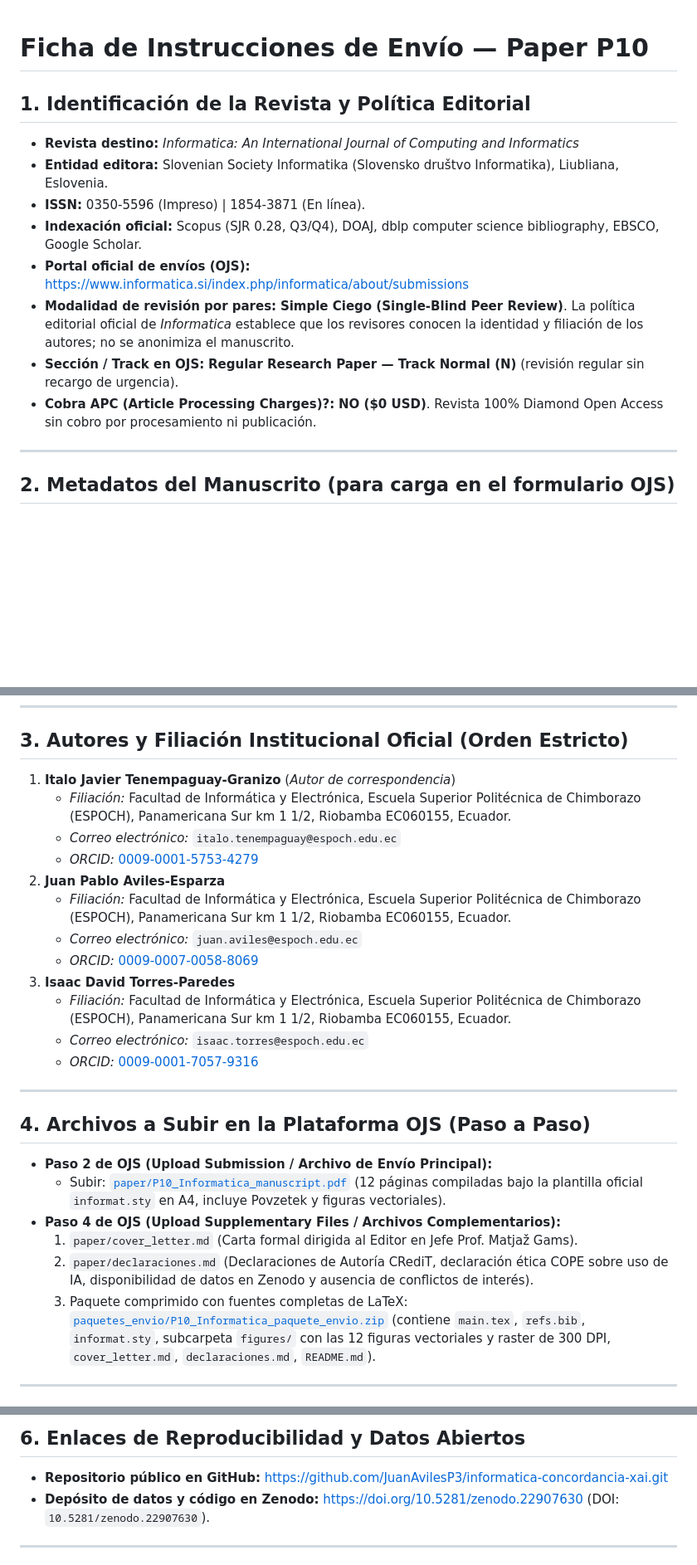
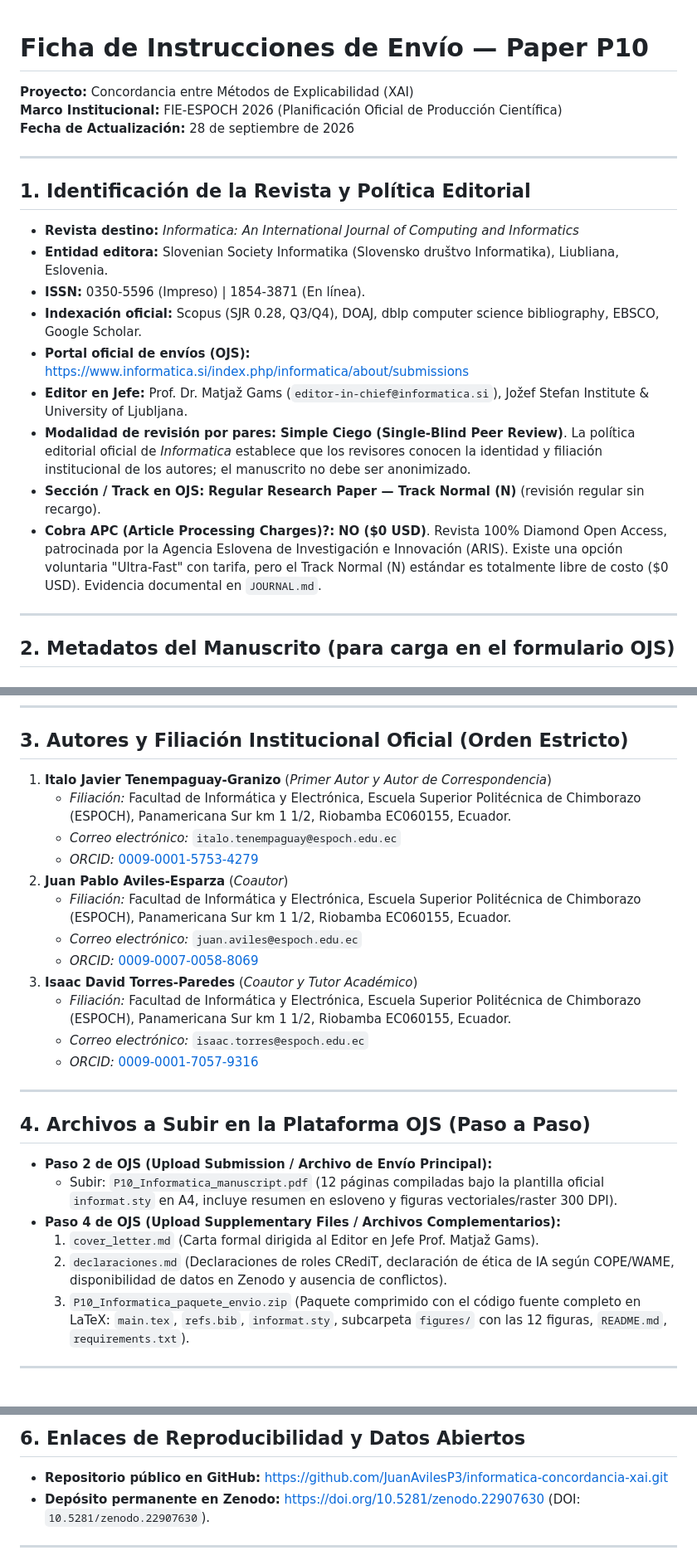
Before and after one commit to JuanAvilesP3/informatica-concordancia-xai, a Markdown page: ENVIO.md, 3 parts joined by grey strips. Shown at 83% size. GitHub-like rendering; blank space fills up the shorter version.

Commit message:
docs: actualizar ENVIO.md con directrices oficiales FIE-ESPOCH 2026 y nueva investigacion editorial

```diff
--- a/ENVIO.md
+++ b/ENVIO.md
@@ -1,4 +1,9 @@
 # Ficha de Instrucciones de Envío — Paper P10
+**Proyecto:** Concordancia entre Métodos de Explicabilidad (XAI)
+**Marco Institucional:** FIE-ESPOCH 2026 (Planificación Oficial de Producción Científica)
+**Fecha de Actualización:** 28 de septiembre de 2026
+
+---
 
 ## 1. Identificación de la Revista y Política Editorial
 - **Revista destino:** *Informatica: An International Journal of Computing and Informatics*
@@ -6,9 +11,10 @@
 - **ISSN:** 0350-5596 (Impreso) | 1854-3871 (En línea).
 - **Indexación oficial:** Scopus (SJR 0.28, Q3/Q4), DOAJ, dblp computer science bibliography, EBSCO, Google Scholar.
 - **Portal oficial de envíos (OJS):** [https://www.informatica.si/index.php/informatica/about/submissions](https://www.informatica.si/index.php/informatica/about/submissions)
-- **Modalidad de revisión por pares:** **Simple Ciego (Single-Blind Peer Review)**. La política editorial oficial de *Informatica* establece que los revisores conocen la identidad y filiación de los autores; no se anonimiza el manuscrito.
-- **Sección / Track en OJS:** **Regular Research Paper — Track Normal (N)** (revisión regular sin recargo de urgencia).
-- **Cobra APC (Article Processing Charges)?:** **NO ($0 USD)**. Revista 100% Diamond Open Access sin cobro por procesamiento ni publicación.
+- **Editor en Jefe:** Prof. Dr. Matjaž Gams (`editor-in-chief@informatica.si`), Jožef Stefan Institute & University of Ljubljana.
+- **Modalidad de revisión por pares:** **Simple Ciego (Single-Blind Peer Review)**. La política editorial oficial de *Informatica* establece que los revisores conocen la identidad y filiación institucional de los autores; el manuscrito no debe ser anonimizado.
+- **Sección / Track en OJS:** **Regular Research Paper — Track Normal (N)** (revisión regular sin recargo).
+- **Cobra APC (Article Processing Charges)?:** **NO ($0 USD)**. Revista 100% Diamond Open Access, patrocinada por la Agencia Eslovena de Investigación e Innovación (ARIS). Existe una opción voluntaria "Ultra-Fast" con tarifa, pero el Track Normal (N) estándar es totalmente libre de costo ($0 USD). Evidencia documental en `JOURNAL.md`.
 
 ---
 
@@ -37,15 +43,15 @@ Explainable Artificial Intelligence (XAI), Feature Attribution, Concordance Anal
 ---
 
 ## 3. Autores y Filiación Institucional Oficial (Orden Estricto)
-1. **Italo Javier Tenempaguay-Granizo** (*Autor de correspondencia*)
+1. **Italo Javier Tenempaguay-Granizo** (*Primer Autor y Autor de Correspondencia*)
    - *Filiación:* Facultad de Informática y Electrónica, Escuela Superior Politécnica de Chimborazo (ESPOCH), Panamericana Sur km 1 1/2, Riobamba EC060155, Ecuador.
    - *Correo electrónico:* `italo.tenempaguay@espoch.edu.ec`
    - *ORCID:* [0009-0001-5753-4279](https://orcid.org/0009-0001-5753-4279)
-2. **Juan Pablo Aviles-Esparza**
+2. **Juan Pablo Aviles-Esparza** (*Coautor*)
    - *Filiación:* Facultad de Informática y Electrónica, Escuela Superior Politécnica de Chimborazo (ESPOCH), Panamericana Sur km 1 1/2, Riobamba EC060155, Ecuador.
    - *Correo electrónico:* `juan.aviles@espoch.edu.ec`
    - *ORCID:* [0009-0007-0058-8069](https://orcid.org/0009-0007-0058-8069)
-3. **Isaac David Torres-Paredes**
+3. **Isaac David Torres-Paredes** (*Coautor y Tutor Académico*)
    - *Filiación:* Facultad de Informática y Electrónica, Escuela Superior Politécnica de Chimborazo (ESPOCH), Panamericana Sur km 1 1/2, Riobamba EC060155, Ecuador.
    - *Correo electrónico:* `isaac.torres@espoch.edu.ec`
    - *ORCID:* [0009-0001-7057-9316](https://orcid.org/0009-0001-7057-9316)
@@ -54,11 +60,11 @@ Explainable Artificial Intelligence (XAI), Feature Attribution, Concordance Anal
 
 ## 4. Archivos a Subir en la Plataforma OJS (Paso a Paso)
 - **Paso 2 de OJS (Upload Submission / Archivo de Envío Principal):**
-  - Subir: [`paper/P10_Informatica_manuscript.pdf`](file:///c:/Users/Juan/Desktop/PAPERS/10-agh-concordancia-xai/paper/P10_Informatica_manuscript.pdf) (12 páginas compiladas bajo la plantilla oficial `informat.sty` en A4, incluye Povzetek y figuras vectoriales).
+  - Subir: `P10_Informatica_manuscript.pdf` (12 páginas compiladas bajo la plantilla oficial `informat.sty` en A4, incluye resumen en esloveno y figuras vectoriales/raster 300 DPI).
 - **Paso 4 de OJS (Upload Supplementary Files / Archivos Complementarios):**
-  1. `paper/cover_letter.md` (Carta formal dirigida al Editor en Jefe Prof. Matjaž Gams).
-  2. `paper/declaraciones.md` (Declaraciones de Autoría CRediT, declaración ética COPE sobre uso de IA, disponibilidad de datos en Zenodo y ausencia de conflictos de interés).
-  3. Paquete comprimido con fuentes completas de LaTeX: [`paquetes_envio/P10_Informatica_paquete_envio.zip`](file:///c:/Users/Juan/Desktop/PAPERS/paquetes_envio/P10_Informatica_paquete_envio.zip) (contiene `main.tex`, `refs.bib`, `informat.sty`, subcarpeta `figures/` con las 12 figuras vectoriales y raster de 300 DPI, `cover_letter.md`, `declaraciones.md`, `README.md`).
+  1. `cover_letter.md` (Carta formal dirigida al Editor en Jefe Prof. Matjaž Gams).
+  2. `declaraciones.md` (Declaraciones de roles CRediT, declaración de ética de IA según COPE/WAME, disponibilidad de datos en Zenodo y ausencia de conflictos).
+  3. `P10_Informatica_paquete_envio.zip` (Paquete comprimido con el código fuente completo en LaTeX: `main.tex`, `refs.bib`, `informat.sty`, subcarpeta `figures/` con las 12 figuras, `README.md`, `requirements.txt`).
 
 ---
 
@@ -80,7 +86,7 @@ Explainable Artificial Intelligence (XAI), Feature Attribution, Concordance Anal
 
 ## 6. Enlaces de Reproducibilidad y Datos Abiertos
 - **Repositorio público en GitHub:** [https://github.com/JuanAvilesP3/informatica-concordancia-xai.git](https://github.com/JuanAvilesP3/informatica-concordancia-xai.git)
-- **Depósito de datos y código en Zenodo:** [https://doi.org/10.5281/zenodo.22907630](https://doi.org/10.5281/zenodo.22907630) (DOI: `10.5281/zenodo.22907630`).
+- **Depósito permanente en Zenodo:** [https://doi.org/10.5281/zenodo.22907630](https://doi.org/10.5281/zenodo.22907630) (DOI: `10.5281/zenodo.22907630`).
 
 ---
 
```
Also changed, not shown: other parts of ENVIO.md (+8 -5 lines).
